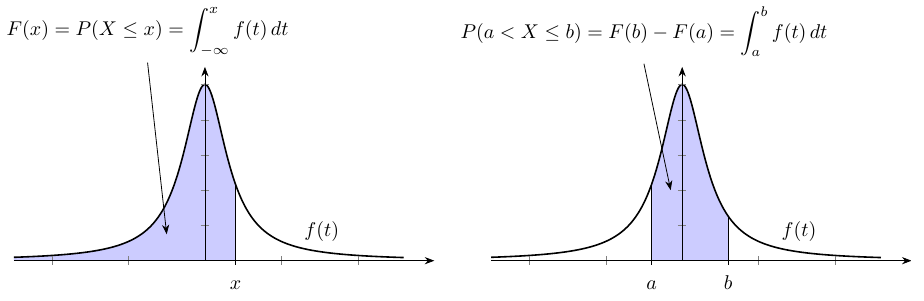
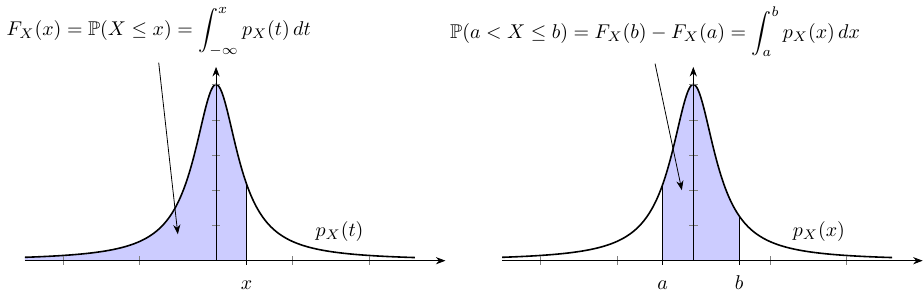
Before and after one commit to browaeys/misc_images, a LaTeX figure (algoprog/latex_gen/densite/densite_horiz.tex): the whole page. Compiled offline with pdfLaTeX.

Commit message:
Update density function notation in LaTeX file

```diff
--- a/algoprog/latex_gen/densite/densite_horiz.tex
+++ b/algoprog/latex_gen/densite/densite_horiz.tex
@@ -7,6 +7,7 @@
 \usepackage[utf8]{inputenc}
 \usepackage[T1]{fontenc}
 \usepackage{pgfplots}
+\usepackage{amssymb}
 \pgfplotsset{compat=1.18}
 \usetikzlibrary{arrows.meta, calc}
 
@@ -54,11 +55,11 @@
 ]
     \addplot [fill=blue!20, draw=none, domain=-5:0.8, samples=500] {densite(x)} \closedcycle;
     \addplot [thick, black, samples=1000, domain=-5:5.2] {densite(x)}
-        node[right, pos=0.7, xshift=8pt, yshift=5pt] {$f(t)$}; % f(t) repositionné
+        node[right, pos=0.7, xshift=8pt, yshift=5pt] {$p_X(t)$}; % f(t) repositionné
 
     \draw [thin] (axis cs:0.8, 0) -- (axis cs:0.8, {densite(0.8)});
 
-    \node (eq1) at (axis cs:-1.5, 1.3) {$\displaystyle F(x) = P(X \leq x) = \int_{-\infty}^{x} f(t) \, dt$};
+    \node (eq1) at (axis cs:-1.5, 1.3) {$\displaystyle F_X(x) = \mathbb{P}(X \leq x) = \int_{-\infty}^{x} p_X(t) \, dt$};
     \draw [-{Stealth}, thin] (eq1.south) -- (axis cs:-1.0, 0.15);
 \end{axis}
 
@@ -85,12 +86,12 @@
 ]
     \addplot [fill=blue!20, draw=none, domain=-0.8:1.2, samples=500] {densite(x)} \closedcycle;
     \addplot [thick, black, samples=1000, domain=-5:5.2] {densite(x)}
-        node[right, pos=0.7, xshift=8pt, yshift=5pt] {$f(t)$}; % f(t) repositionné
+        node[right, pos=0.7, xshift=8pt, yshift=5pt] {$p_X(x)$}; % f(t) repositionné
 
     \draw [thin] (axis cs:-0.8, 0) -- (axis cs:-0.8, {densite(-0.8)});
     \draw [thin] (axis cs:1.2, 0) -- (axis cs:1.2, {densite(1.2)});
 
-    \node (eq2) at (axis cs:-1, 1.3) {$\displaystyle P(a < X \leq b) = F(b) - F(a) = \int_{a}^{b} f(t) \, dt$};
+    \node (eq2) at (axis cs:-1, 1.3) {$\displaystyle \mathbb{P}(a < X \leq b) = F_X(b) - F_X(a) = \int_{a}^{b} p_X(x) \, dx$};
     \draw [-{Stealth}, thin] (eq2.south) -- (axis cs:-0.3, 0.4);
 \end{axis}
 
```
